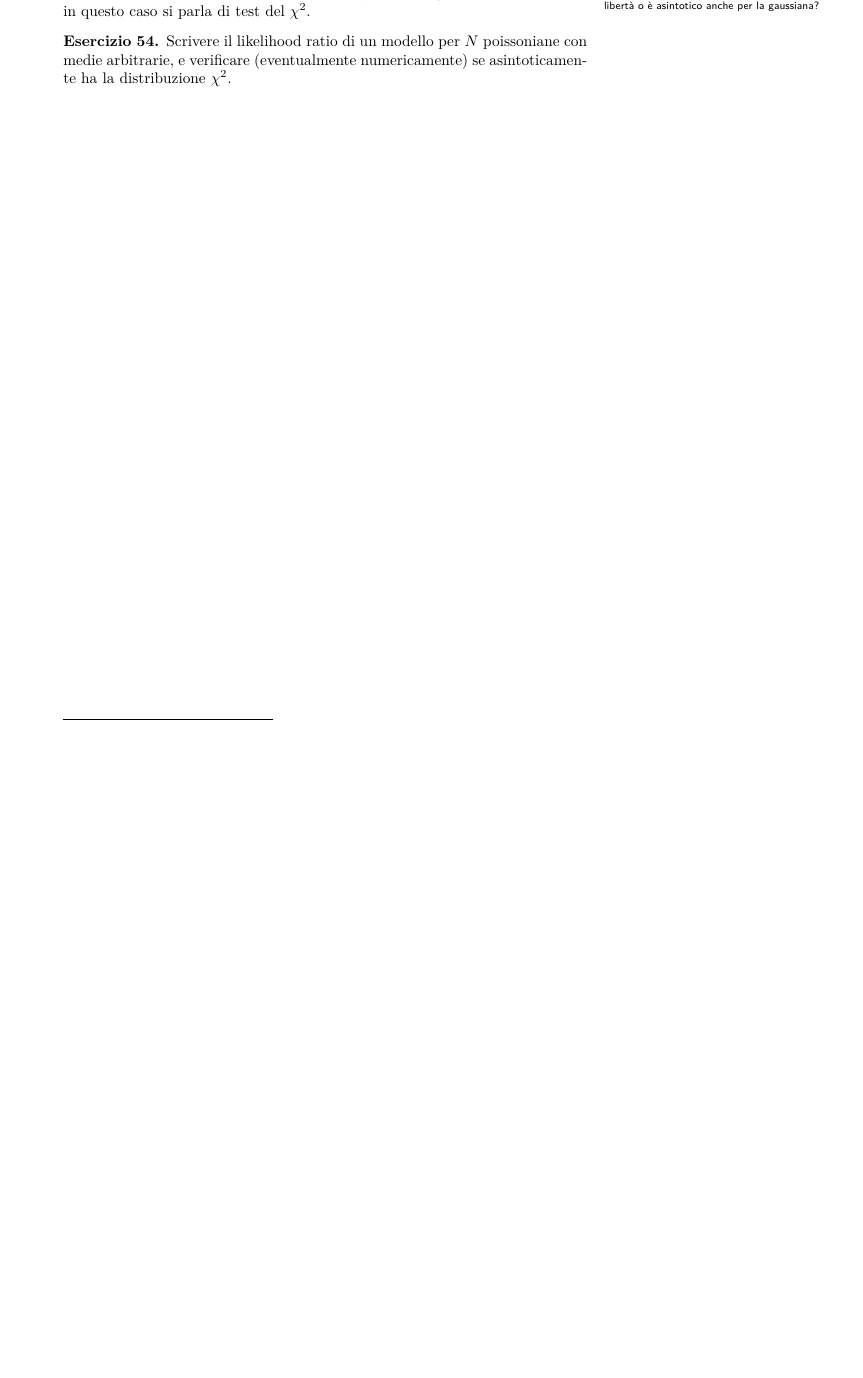
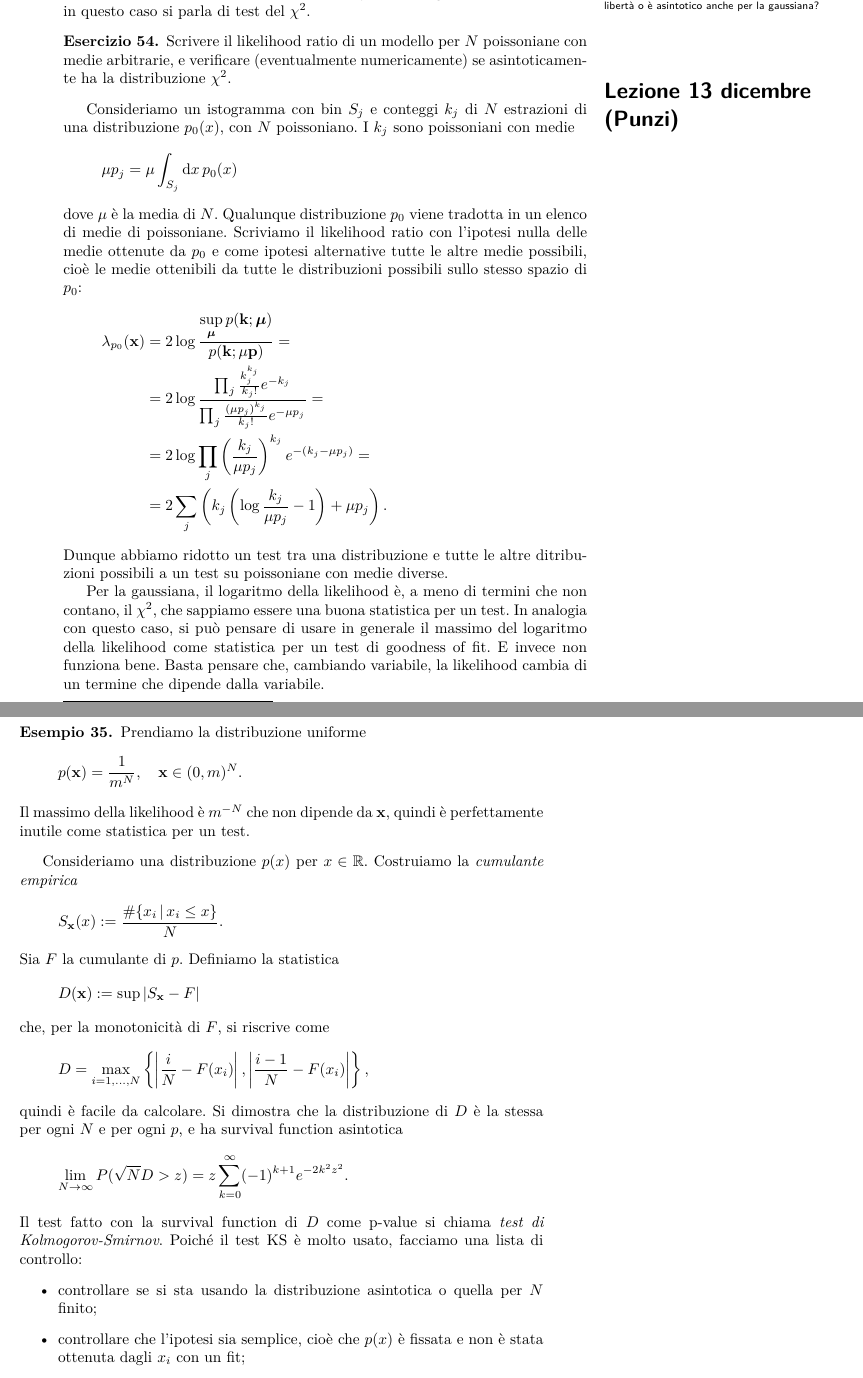
Before and after one commit to Gattocrucco/analstat, a LaTeX document (appunti_print_a4_vert.tex, which reads appunti_core.tex, lezioni/lez-2017-12-13.tex): part of page 57 of 72 before the commit and two parts of pages 57 and 58 of 73 after it, the two joined at a grey line, cut so that both start at the same text, the shorter picture padded with empty space. Compiled offline with pdfLaTeX.

Commit message:
lezione 13 dicembre test likelihood ratio sugli istogrammi non usare max L come statistica del test test kolmogorov-smirnov

```diff
--- a/appunti_core.tex
+++ b/appunti_core.tex
@@ -111,6 +111,10 @@ ha fatto proprietà asintotiche di mediana e cdf.}%
 \includelesson{2017}{11}{29}{Francavilla}
 \includelesson{2017}{12}{01}{Punzi, Morello}
 \includelesson{2017}{12}{05}{Punzi}
+% 6 dicembre no lezione
+% 8 dicembre immacolata
+% 12 dicembre no lezione
+\includelesson{2017}{12}{13}{Punzi}
 
 \solutions
 
--- /dev/null
+++ b/lezioni/lez-2017-12-13.tex
@@ -0,0 +1,80 @@
+% Giacomo Petrillo
+% lezione di Punzi
+
+Consideriamo un istogramma con bin $S_j$ e conteggi $k_j$
+di $N$ estrazioni di una distribuzione $p_0(x)$,
+con $N$ poissoniano.
+I $k_j$ sono poissoniani con medie
+\begin{equation*}
+	\mu p_j = \mu \int_{S_j} \de x\, p_0(x)
+\end{equation*}
+dove $\mu$ è la media di $N$.
+Qualunque distribuzione $p_0$ viene tradotta in un elenco di medie di poissoniane.
+Scriviamo il likelihood ratio con l'ipotesi nulla delle medie ottenute da $p_0$
+e come ipotesi alternative tutte le altre medie possibili,
+cioè le medie ottenibili da tutte le distribuzioni possibili sullo stesso spazio di $p_0$:
+\begin{align*}
+	\lambda_{p_0}(\mathbf x)
+	&= 2\log \frac
+	{\sup\limits_{\boldsymbol\mu} p(\mathbf k;\boldsymbol\mu)}
+	{p(\mathbf k;\mu \mathbf p)} = \\
+	&= 2\log \frac
+	{\prod_j \frac {k_j^{k_j}} {k_j!} e^{-k_j}}
+	{\prod_j \frac {(\mu p_j)^{k_j}} {k_j!} e^{-\mu p_j}} = \\
+	&= 2\log \prod_j \left(\frac{k_j}{\mu p_j}\right)^{k_j} e^{-(k_j-\mu p_j)} = \\
+	&= 2\sum_j \left( k_j\left(\log\frac{k_j}{\mu p_j}-1\right) + \mu p_j \right).
+\end{align*}
+Dunque abbiamo ridotto un test tra una distribuzione e tutte le altre ditribuzioni possibili
+a un test su poissoniane con medie diverse.
+
+Per la gaussiana,
+il logaritmo della likelihood è, a meno di termini che non contano, il $\chi^2$,
+che sappiamo essere una buona statistica per un test.
+In analogia con questo caso,
+si può pensare di usare in generale il massimo del logaritmo della likelihood
+come statistica per un test di goodness of fit.
+E invece non funziona bene.
+Basta pensare che, cambiando variabile,
+la likelihood cambia di un termine che dipende dalla variabile.
+
+\begin{example}
+	Prendiamo la distribuzione uniforme
+	\begin{equation*}
+		p(\mathbf x) = \frac1{m^N},
+		\quad \mathbf x \in (0,m)^N.
+	\end{equation*}
+	Il massimo della likelihood è $m^{-N}$ che non dipende da $\mathbf x$,
+	quindi è perfettamente inutile come statistica per un test.
+\end{example}
+
+Consideriamo una distribuzione $p(x)$ per $x\in\R$.
+Costruiamo la \emph{cumulante empirica}
+\begin{equation*}
+	S_{\mathbf x}(x)
+	\is \frac {\#\setdef[x_i]{x_i\le x}} N.
+\end{equation*}
+Sia $F$ la cumulante di $p$.
+Definiamo la statistica
+\begin{equation*}
+	D(\mathbf x)
+	\is \sup|S_\mathbf x-F|
+\end{equation*}
+che, per la monotonicità di $F$, si riscrive come
+\begin{equation*}
+	D = \max_{i=1,\dotsc,N} \Set{\left|\frac iN-F(x_i)\right|, \left|\frac{i-1}N-F(x_i)\right|},
+\end{equation*}
+quindi è facile da calcolare.
+Si dimostra che la distribuzione di $D$ è la stessa per ogni $N$ e per ogni $p$,
+e ha survival function asintotica
+\begin{equation*}
+	\lim_{N\to\infty} P(\sqrt N D>z)
+	= z \sum_{k=0}^\infty (-1)^{k+1} e^{-2k^2z^2}.
+\end{equation*}
+Il test fatto con la survival function di $D$ come p-value si chiama \emph{test di Kolmogorov-Smirnov}.
+Poiché il test KS è molto usato,
+facciamo una lista di controllo:
+\begin{itemize}
+	\item controllare se si sta usando la distribuzione asintotica o quella per $N$ finito;
+	\item controllare che l'ipotesi sia semplice,
+	cioè che $p(x)$ è fissata e non è stata ottenuta dagli $x_i$ con un fit;
+	\item se si approssima $p(x)$ con un istogramma, controllare che sia abbastanza fine.
```
Also changed, not shown: lezioni/lez-2017-12-13.tex (3 more changed lines).
